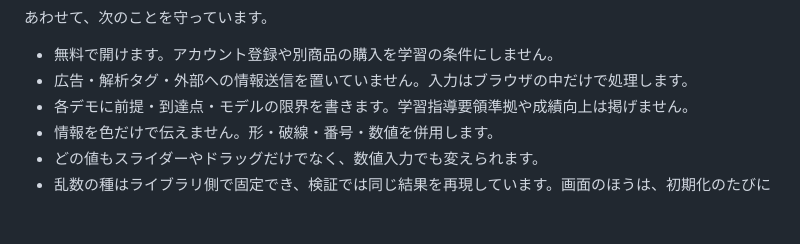
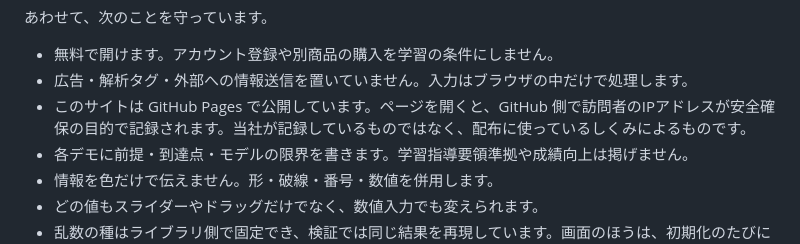
Before and after one commit to trans-it-jp/js-demo, a Markdown page: Readme.md, the part around the change. GitHub-like rendering; blank space fills up the shorter version.

```diff
--- a/Readme.md
+++ b/Readme.md
@@ -26,6 +26,7 @@
 
 - 無料で開けます。アカウント登録や別商品の購入を学習の条件にしません。
 - 広告・解析タグ・外部への情報送信を置いていません。入力はブラウザの中だけで処理します。
+- このサイトは GitHub Pages で公開しています。ページを開くと、GitHub 側で訪問者のIPアドレスが安全確保の目的で記録されます。当社が記録しているものではなく、配布に使っているしくみによるものです。
 - 各デモに前提・到達点・モデルの限界を書きます。学習指導要領準拠や成績向上は掲げません。
 - 情報を色だけで伝えません。形・破線・番号・数値を併用します。
 - どの値もスライダーやドラッグだけでなく、数値入力でも変えられます。
```
Also changed, not shown: Readme.en.md (+2 -1 lines).
